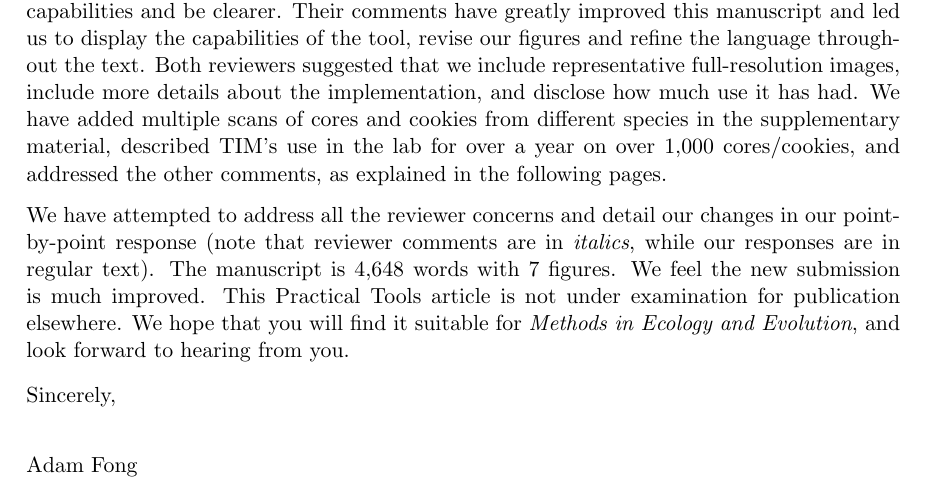
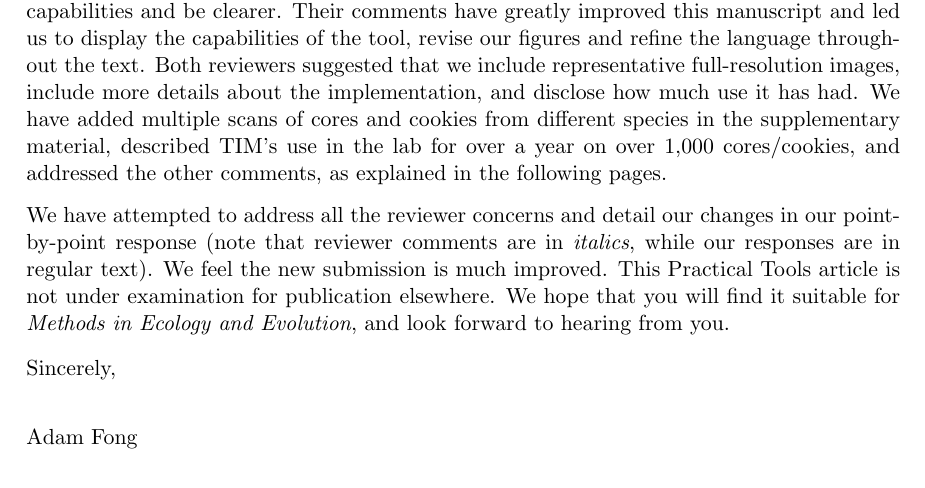
Before and after one commit to temporalecologylab/TreeRings, a LaTeX letter (docs/writing/revletter_1.tex): part of the page, cut so that both start at the same text. Compiled offline with pdfLaTeX.

Commit message:
More slight changes

```diff
--- a/docs/writing/revletter_1.tex
+++ b/docs/writing/revletter_1.tex
@@ -19,7 +19,7 @@ Methods to rapidly digitize samples of tree wood are increasingly needed across
 % emwAug18 - I always like to remind the editor if we received positive reviews so I added that here...
 We were excited to see that the reviewers appreciated our new open-source tool for producing high-quality images, noting how we had combined batch production of high-resolution images in a low-cost design, while also pointing out where we could better show the tool's capabilities and be clearer. Their comments have greatly improved this manuscript and led us to display the capabilities of the tool, revise our figures and refine the language throughout the text. Both reviewers suggested that we include representative full-resolution images, include more details about the implementation, and disclose how much use it has had. We have added multiple scans of cores and cookies from different species in the supplementary material, described TIM's use in the lab for over a year on over 1,000 cores/cookies, and addressed the other comments, as explained in the following pages.
 \vspace{1.5ex}\\
-We have attempted to address all the reviewer concerns and detail our changes in our point-by-point response (note that reviewer comments are in \emph{italics}, while our responses are in regular text). The manuscript is 4,648 words with 7 figures. We feel the new submission is much improved. This Practical Tools article is not under examination for publication elsewhere. We hope that you will find it suitable for \emph{Methods in Ecology and Evolution}, and look forward to hearing from you.
+We have attempted to address all the reviewer concerns and detail our changes in our point-by-point response (note that reviewer comments are in \emph{italics}, while our responses are in regular text). We feel the new submission is much improved. This Practical Tools article is not under examination for publication elsewhere. We hope that you will find it suitable for \emph{Methods in Ecology and Evolution}, and look forward to hearing from you.
 \\\vspace{-1ex}\\
 \noindent Sincerely,\\
 
```
Also changed, not shown: docs/writing/revletter_2.tex (+1 -1 lines), docs/writing/revletter_1.pdf, docs/writing/revletter_2.pdf.
